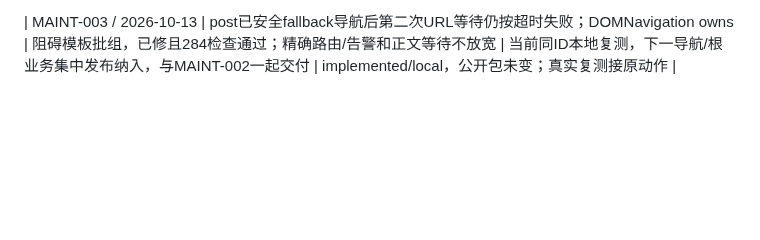
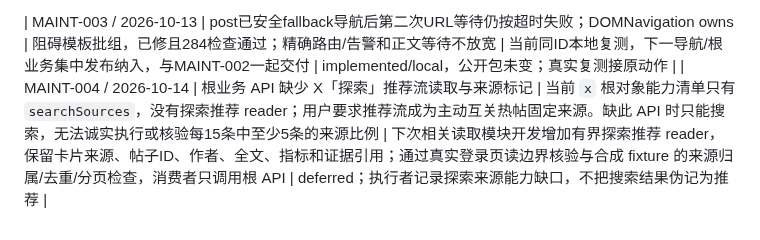
Before and after one commit to Peiiii/x-harness, a Markdown page: docs/maintenance.md, the part around the change. GitHub-like rendering; blank space fills up the shorter version.

Commit message:
docs: track explore feed reader capability

```diff
--- a/docs/maintenance.md
+++ b/docs/maintenance.md
@@ -40,3 +40,4 @@
 | MAINT-002 / 2026-10-13 | 显式执行者局部读取失败此前被当全局写入不可做；growth执行准入与CAS intent拥有 | 已修且本地采用，保留账号级拒绝、真实告警、共享容量与受影响执行者原标记；不为这项单独发npm | 下次growth核心集中交付纳入；280测试与同ID真实准入已验证，公开结果仍unknown不重发 | implemented/local，源码12294db；待集中发布，公共依赖不变 |
 
 | MAINT-003 / 2026-10-13 | post已安全fallback导航后第二次URL等待仍按超时失败；DOMNavigation owns | 阻碍模板批组，已修且284检查通过；精确路由/告警和正文等待不放宽 | 当前同ID本地复测，下一导航/根业务集中发布纳入，与MAINT-002一起交付 | implemented/local，公开包未变；真实复测接原动作 |
+| MAINT-004 / 2026-10-14 | 根业务 API 缺少 X「探索」推荐流读取与来源标记 | 当前 `x` 根对象能力清单只有 `searchSources`，没有探索推荐 reader；用户要求推荐流成为主动互关热帖固定来源。缺此 API 时只能搜索，无法诚实执行或核验每15条中至少5条的来源比例 | 下次相关读取模块开发增加有界探索推荐 reader，保留卡片来源、帖子ID、作者、全文、指标和证据引用；通过真实登录页读边界核验与合成 fixture 的来源归属/去重/分页检查，消费者只调用根 API | deferred；执行者记录探索来源能力缺口，不把搜索结果伪记为推荐 |
```
